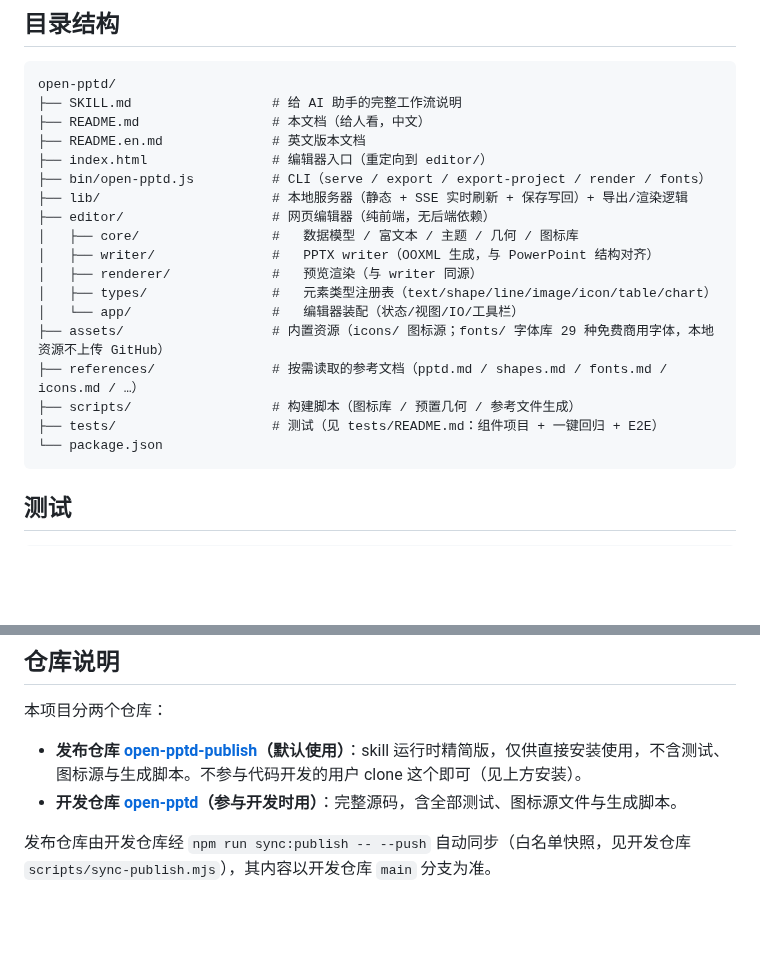
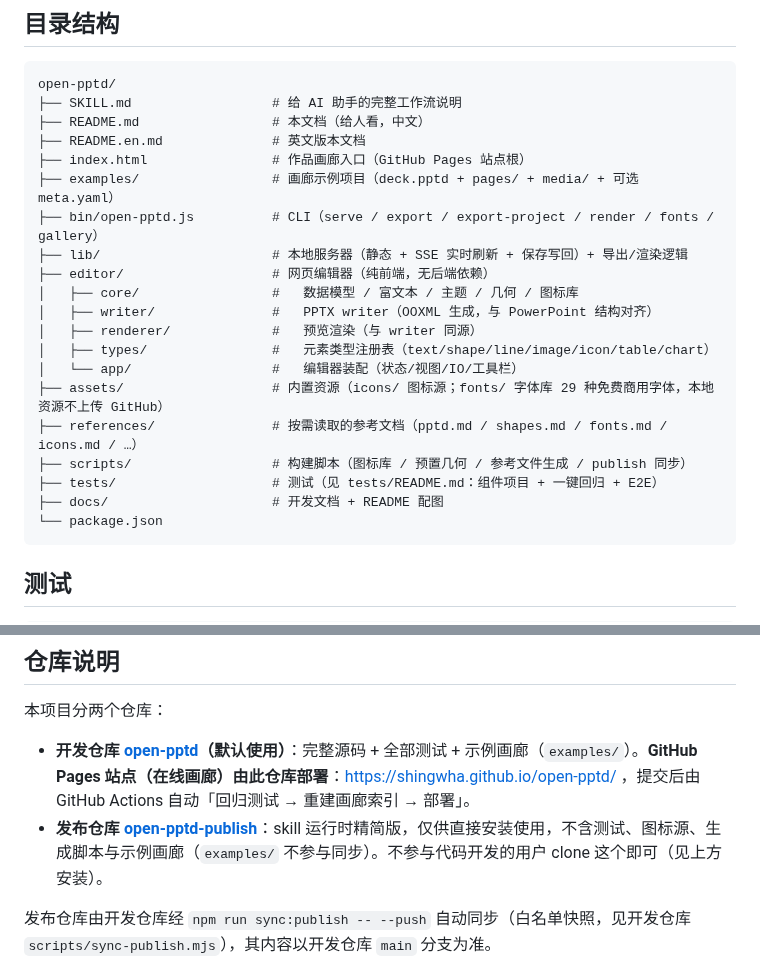
Before and after one commit to Shingwha/open-pptd, a Markdown page: README.md, 2 parts joined by grey strips. Drawn GitHub-style; blank space fills up the shorter version.

````diff
--- a/README.md
+++ b/README.md
@@ -88,8 +123,9 @@ open-pptd/
 ├── SKILL.md                  # 给 AI 助手的完整工作流说明
 ├── README.md                 # 本文档（给人看，中文）
 ├── README.en.md              # 英文版本文档
-├── index.html                # 编辑器入口（重定向到 editor/）
-├── bin/open-pptd.js          # CLI（serve / export / export-project / render / fonts）
+├── index.html                # 作品画廊入口（GitHub Pages 站点根）
+├── examples/                 # 画廊示例项目（deck.pptd + pages/ + media/ + 可选 meta.yaml）
+├── bin/open-pptd.js          # CLI（serve / export / export-project / render / fonts / gallery）
 ├── lib/                      # 本地服务器（静态 + SSE 实时刷新 + 保存写回）+ 导出/渲染逻辑
 ├── editor/                   # 网页编辑器（纯前端，无后端依赖）
 │   ├── core/                 #   数据模型 / 富文本 / 主题 / 几何 / 图标库
@@ -99,8 +135,9 @@ open-pptd/
 │   └── app/                  #   编辑器装配（状态/视图/IO/工具栏）
 ├── assets/                   # 内置资源（icons/ 图标源；fonts/ 字体库 29 种免费商用字体，本地资源不上传 GitHub）
 ├── references/               # 按需读取的参考文档（pptd.md / shapes.md / fonts.md / icons.md / …）
-├── scripts/                  # 构建脚本（图标库 / 预置几何 / 参考文件生成）
+├── scripts/                  # 构建脚本（图标库 / 预置几何 / 参考文件生成 / publish 同步）
 ├── tests/                    # 测试（见 tests/README.md：组件项目 + 一键回归 + E2E）
+├── docs/                     # 开发文档 + README 配图
 └── package.json
 ```
 
@@ -118,8 +155,8 @@ npm run test:incremental      # 渐进加载 E2E（写入中的项目逐页显
 
 本项目分两个仓库：
 
-- **发布仓库 [open-pptd-publish](https://github.com/Shingwha/open-pptd-publish)（默认使用）**：skill 运行时精简版，仅供直接安装使用，不含测试、图标源与生成脚本。不参与代码开发的用户 clone 这个即可（见上方安装）。
-- **开发仓库 [open-pptd](https://github.com/Shingwha/open-pptd)（参与开发时用）**：完整源码，含全部测试、图标源文件与生成脚本。
+- **开发仓库 [open-pptd](https://github.com/Shingwha/open-pptd)（默认使用）**：完整源码 + 全部测试 + 示例画廊（`examples/`）。**GitHub Pages 站点（在线画廊）由此仓库部署**：https://shingwha.github.io/open-pptd/ ，提交后由 GitHub Actions 自动「回归测试 → 重建画廊索引 → 部署」。
+- **发布仓库 [open-pptd-publish](https://github.com/Shingwha/open-pptd-publish)**：skill 运行时精简版，仅供直接安装使用，不含测试、图标源、生成脚本与示例画廊（`examples/` 不参与同步）。不参与代码开发的用户 clone 这个即可（见上方安装）。
 
 发布仓库由开发仓库经 `npm run sync:publish -- --push` 自动同步（白名单快照，见开发仓库 `scripts/sync-publish.mjs`），其内容以开发仓库 `main` 分支为准。
 
````
Also changed, not shown: other parts of README.md (+35 -0 lines), README.en.md (+38 -3 lines), docs/images/coffee-monthly.png (added), docs/images/ev-range.png (added), docs/images/shanmingji.png (added).
